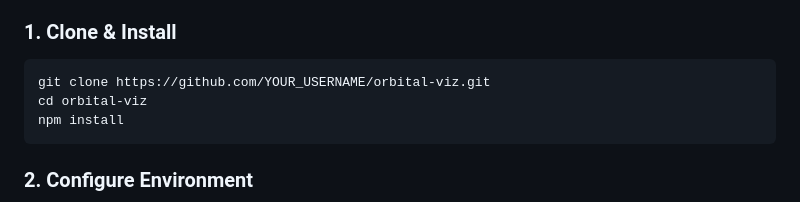
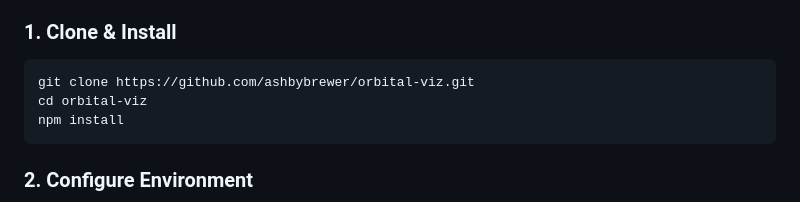
Before and after one commit to ashbybrewer/orbital-viz, a Markdown page: README.md, the part around the change. Rendered like a GitHub page.

Commit message:
Update repository URL in README

````diff
--- a/README.md
+++ b/README.md
@@ -44,7 +44,7 @@
 ### 1. Clone & Install
 
 ```bash
-git clone https://github.com/YOUR_USERNAME/orbital-viz.git
+git clone https://github.com/ashbybrewer/orbital-viz.git
 cd orbital-viz
 npm install
 ```
````
